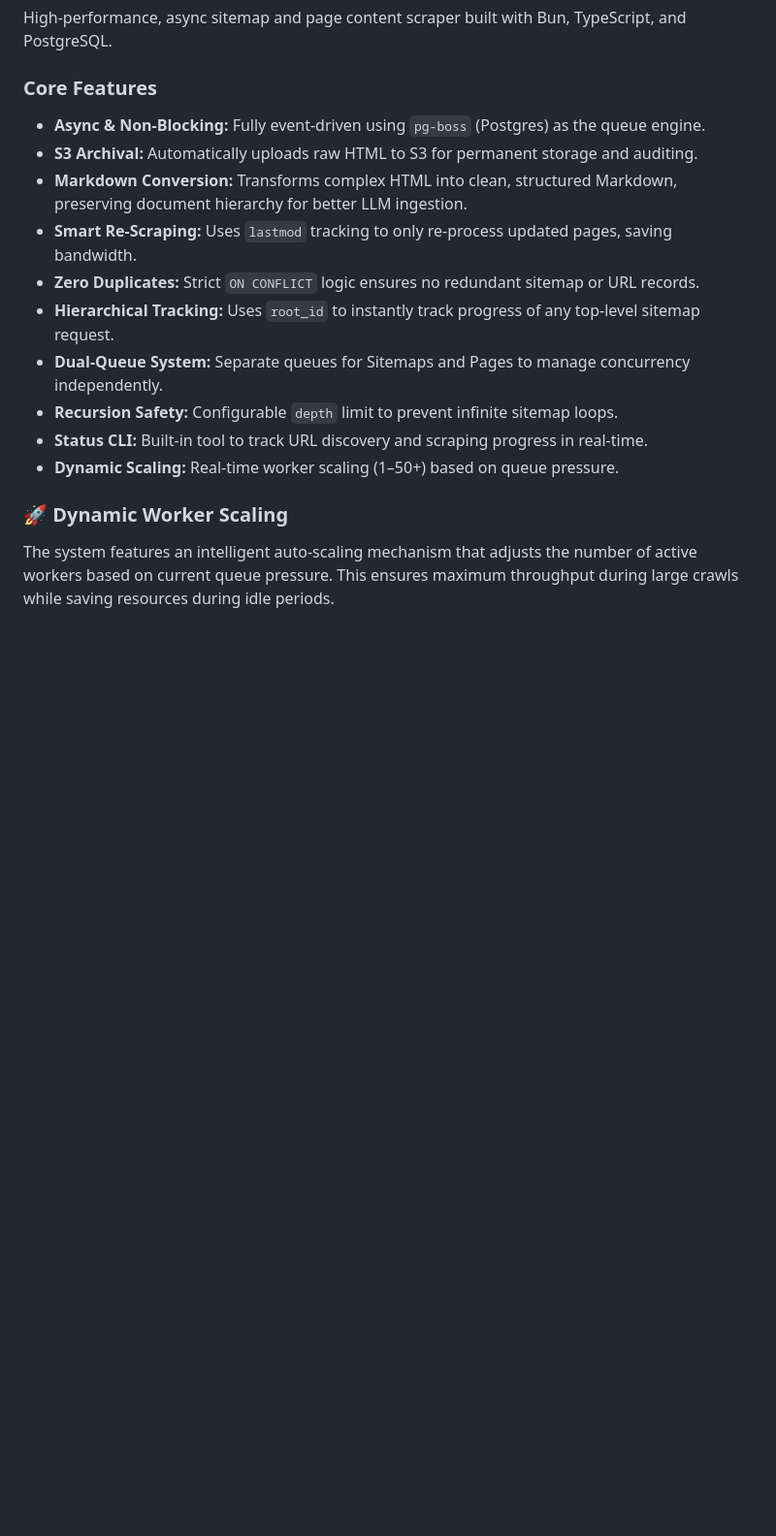
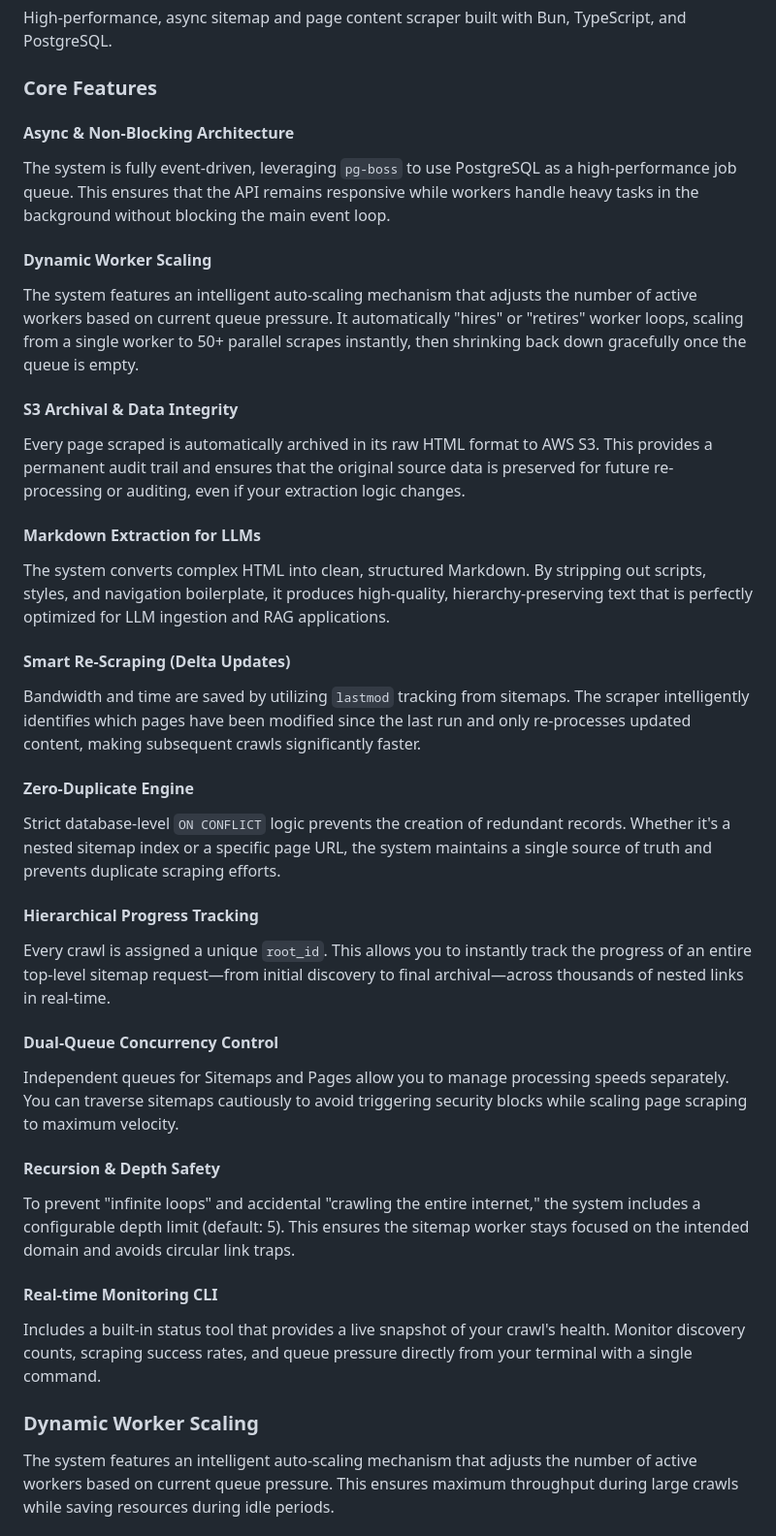
Before and after one commit to manikanta5827/web_scrapper, a Markdown page: README.md, the part around the change. Shown at 97% size. Drawn GitHub-style; blank space fills up the shorter version.

Commit message:
feat: enhance README with detailed feature descriptions and improved structure

```diff
--- a/README.md
+++ b/README.md
@@ -3,18 +3,38 @@
 High-performance, async sitemap and page content scraper built with Bun, TypeScript, and PostgreSQL.
 
 ### Core Features
-- **Async & Non-Blocking:** Fully event-driven using `pg-boss` (Postgres) as the queue engine.
-- **S3 Archival:** Automatically uploads raw HTML to S3 for permanent storage and auditing.
-- **Markdown Conversion:** Transforms complex HTML into clean, structured Markdown, preserving document hierarchy for better LLM ingestion.
-- **Smart Re-Scraping:** Uses `lastmod` tracking to only re-process updated pages, saving bandwidth.
-- **Zero Duplicates:** Strict `ON CONFLICT` logic ensures no redundant sitemap or URL records.
-- **Hierarchical Tracking:** Uses `root_id` to instantly track progress of any top-level sitemap request.
-- **Dual-Queue System:** Separate queues for Sitemaps and Pages to manage concurrency independently.
-- **Recursion Safety:** Configurable `depth` limit to prevent infinite sitemap loops.
-- **Status CLI:** Built-in tool to track URL discovery and scraping progress in real-time.
-- **Dynamic Scaling:** Real-time worker scaling (1–50+) based on queue pressure.
 
-### 🚀 Dynamic Worker Scaling
+#### Async & Non-Blocking Architecture
+The system is fully event-driven, leveraging `pg-boss` to use PostgreSQL as a high-performance job queue. This ensures that the API remains responsive while workers handle heavy tasks in the background without blocking the main event loop.
+
+#### Dynamic Worker Scaling
+The system features an intelligent auto-scaling mechanism that adjusts the number of active workers based on current queue pressure. It automatically "hires" or "retires" worker loops, scaling from a single worker to 50+ parallel scrapes instantly, then shrinking back down gracefully once the queue is empty.
+
+#### S3 Archival & Data Integrity
+Every page scraped is automatically archived in its raw HTML format to AWS S3. This provides a permanent audit trail and ensures that the original source data is preserved for future re-processing or auditing, even if your extraction logic changes.
+
+#### Markdown Extraction for LLMs
+The system converts complex HTML into clean, structured Markdown. By stripping out scripts, styles, and navigation boilerplate, it produces high-quality, hierarchy-preserving text that is perfectly optimized for LLM ingestion and RAG applications.
+
+#### Smart Re-Scraping (Delta Updates)
+Bandwidth and time are saved by utilizing `lastmod` tracking from sitemaps. The scraper intelligently identifies which pages have been modified since the last run and only re-processes updated content, making subsequent crawls significantly faster.
+
+#### Zero-Duplicate Engine
+Strict database-level `ON CONFLICT` logic prevents the creation of redundant records. Whether it's a nested sitemap index or a specific page URL, the system maintains a single source of truth and prevents duplicate scraping efforts.
+
+#### Hierarchical Progress Tracking
+Every crawl is assigned a unique `root_id`. This allows you to instantly track the progress of an entire top-level sitemap request—from initial discovery to final archival—across thousands of nested links in real-time.
+
+#### Dual-Queue Concurrency Control
+Independent queues for Sitemaps and Pages allow you to manage processing speeds separately. You can traverse sitemaps cautiously to avoid triggering security blocks while scaling page scraping to maximum velocity.
+
+#### Recursion & Depth Safety
+To prevent "infinite loops" and accidental "crawling the entire internet," the system includes a configurable depth limit (default: 5). This ensures the sitemap worker stays focused on the intended domain and avoids circular link traps.
+
+#### Real-time Monitoring CLI
+Includes a built-in status tool that provides a live snapshot of your crawl's health. Monitor discovery counts, scraping success rates, and queue pressure directly from your terminal with a single command.
+
+### Dynamic Worker Scaling
 
 The system features an intelligent auto-scaling mechanism that adjusts the number of active workers based on current queue pressure. This ensures maximum throughput during large crawls while saving resources during idle periods.
 
```
